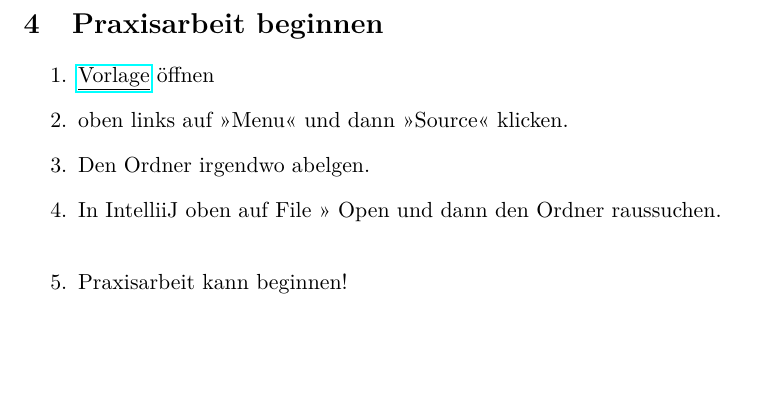
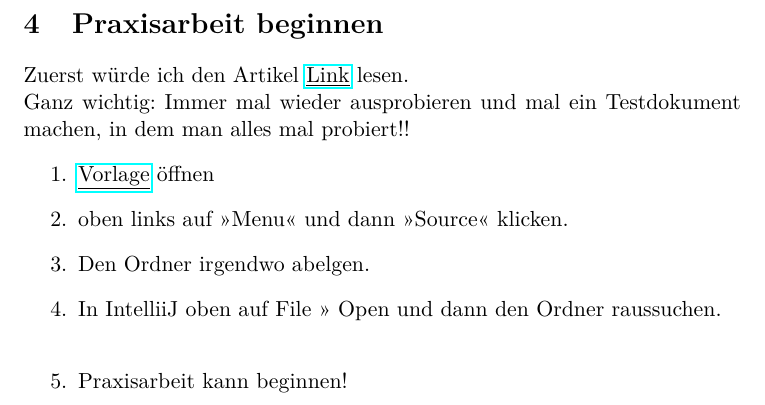
Before and after one commit to TimJ0212/Tutorial, a LaTeX document (src/main.tex): part of page 5 of 5, cut so that both start at the same text, the shorter picture padded with empty space. Compiled offline with pdfLaTeX.

Commit message:
add ref to overleaf tutorial

```diff
--- a/src/main.tex
+++ b/src/main.tex
@@ -124,6 +124,8 @@
 
     \section{Praxisarbeit beginnen}\label{sec:praxisarbeit-beginnen}
 
+    Zuerst würde ich den Artikel \href{https://www.overleaf.com/learn/latex/Learn_LaTeX_in_30_minutes}{\underline{Link}} lesen. \\
+    Ganz wichtig: Immer mal wieder ausprobieren und mal ein Testdokument machen, in dem man alles mal probiert!!
     \begin{enumerate}
         \item \href{https://www.overleaf.com/read/yrndghycwxgb}{\underline{Vorlage}} öffnen
         \item oben links auf >>Menu<< und dann >>Source<< klicken.
```
